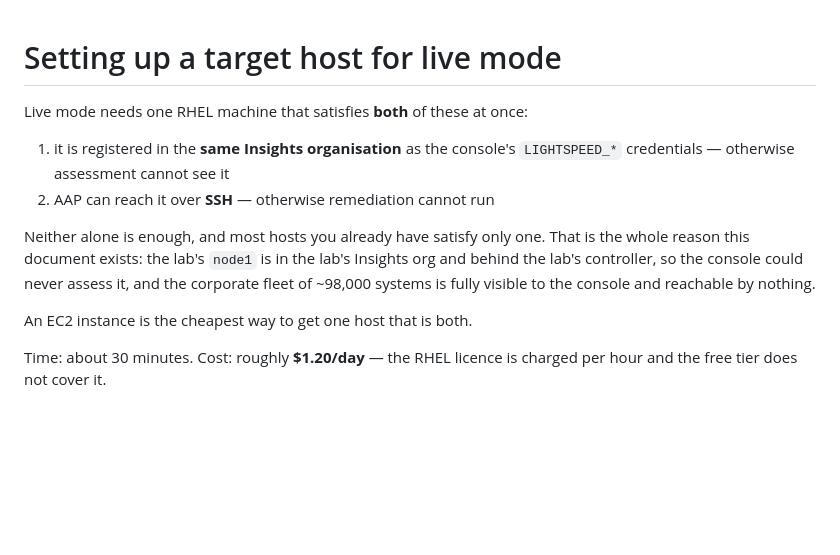
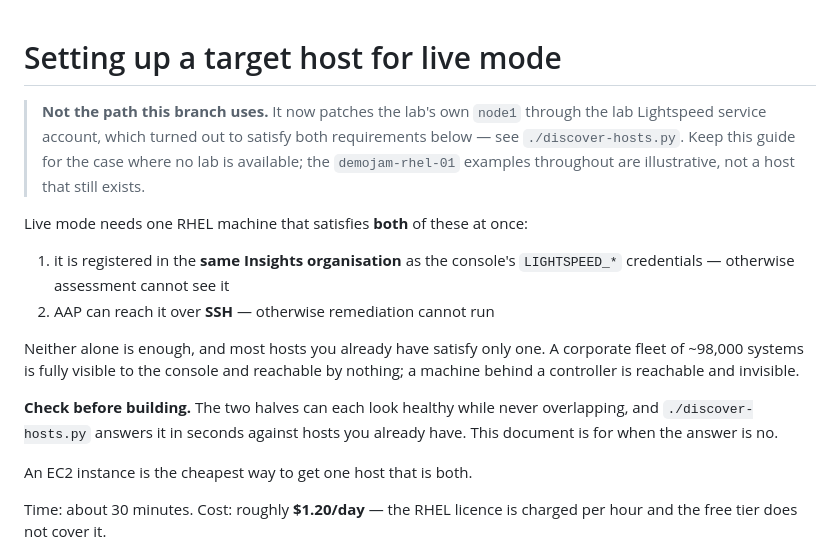
Before and after one commit to svalluru/demojam-agentic-patching, a Markdown page: docs/EC2_TARGET_HOST.md, the part around the change. Rendered like a GitHub page; blank space fills up the shorter version.

Commit message:
Keep the EC2 guide, but stop it reading as the current path
The guide opens by arguing that the lab's node1 could never be assessed,
because it sits in the lab's Insights organisation behind the lab's
controller. That was the reasoning that led to building an EC2 host, and it
turned out to be wrong: with the lab Lightspeed service account node1 is
visible to the console and reachable by AAP, which is what this branch now
patches. Left as written, the guide talks a reader out of the approach the
repo actually takes.

So it stays — it is still the answer when no lab is available, and it is
the only place that records the registration traps — but it now says up
front that it is the alternative rather than the path in use, and that its
demojam-rhel-01 examples describe a host that no longer exists.

The README prerequisites now put the two options side by side, with
discover-hosts.py as the way to find out which one applies before building
anything.

Co-Authored-By: Claude Opus 5 <noreply@anthropic.com>

```diff
--- a/docs/EC2_TARGET_HOST.md
+++ b/docs/EC2_TARGET_HOST.md
@@ -1,4 +1,10 @@
 # Setting up a target host for live mode
+
+> **Not the path this branch uses.** It now patches the lab's own `node1`
+> through the lab Lightspeed service account, which turned out to satisfy both
+> requirements below — see `./discover-hosts.py`. Keep this guide for the case
+> where no lab is available; the `demojam-rhel-01` examples throughout are
+> illustrative, not a host that still exists.
 
 Live mode needs one RHEL machine that satisfies **both** of these at once:
 
@@ -6,11 +12,13 @@ Live mode needs one RHEL machine that satisfies **both** of these at once:
    `LIGHTSPEED_*` credentials — otherwise assessment cannot see it
 2. AAP can reach it over **SSH** — otherwise remediation cannot run
 
-Neither alone is enough, and most hosts you already have satisfy only one.
-That is the whole reason this document exists: the lab's `node1` is in the
-lab's Insights org and behind the lab's controller, so the console could never
-assess it, and the corporate fleet of ~98,000 systems is fully visible to the
-console and reachable by nothing.
+Neither alone is enough, and most hosts you already have satisfy only one. A
+corporate fleet of ~98,000 systems is fully visible to the console and
+reachable by nothing; a machine behind a controller is reachable and invisible.
+
+**Check before building.** The two halves can each look healthy while never
+overlapping, and `./discover-hosts.py` answers it in seconds against hosts you
+already have. This document is for when the answer is no.
 
 An EC2 instance is the cheapest way to get one host that is both.
 
```
Also changed, not shown: README.md (+8 -5 lines).
